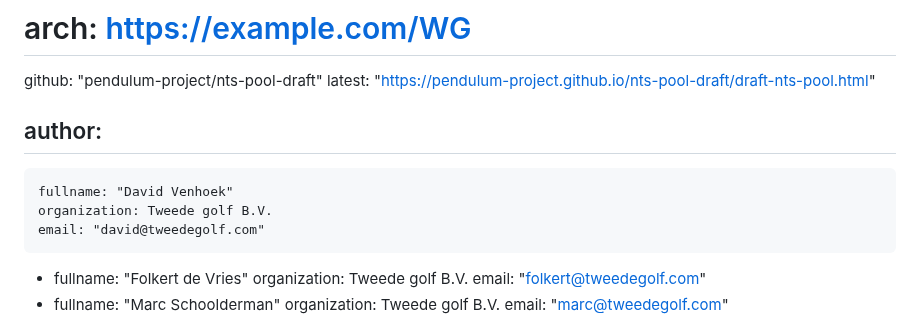
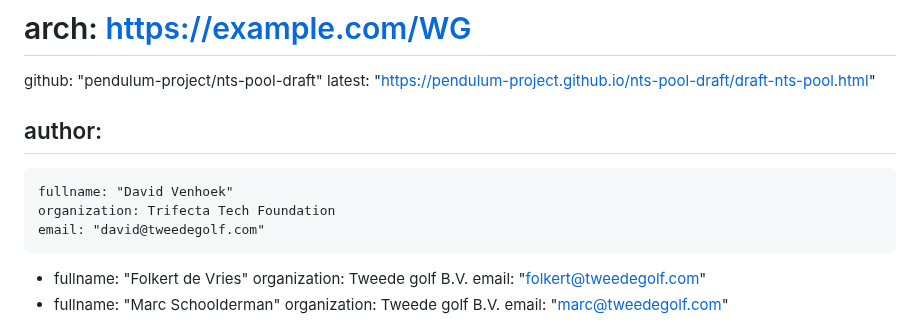
Before and after one commit to pendulum-project/nts-pool-draft, a Markdown page: draft-venhoek-nts-pool.md, the part around the change. GitHub-like rendering.

Commit message:
Changed david's affiliation to trifecta tech foundation.

```diff
--- a/draft-venhoek-nts-pool.md
+++ b/draft-venhoek-nts-pool.md
@@ -25,7 +25,7 @@ venue:
 author:
  -
     fullname: "David Venhoek"
-    organization: Tweede golf B.V.
+    organization: Trifecta Tech Foundation
     email: "david@tweedegolf.com"
  -
     fullname: "Folkert de Vries"
```
